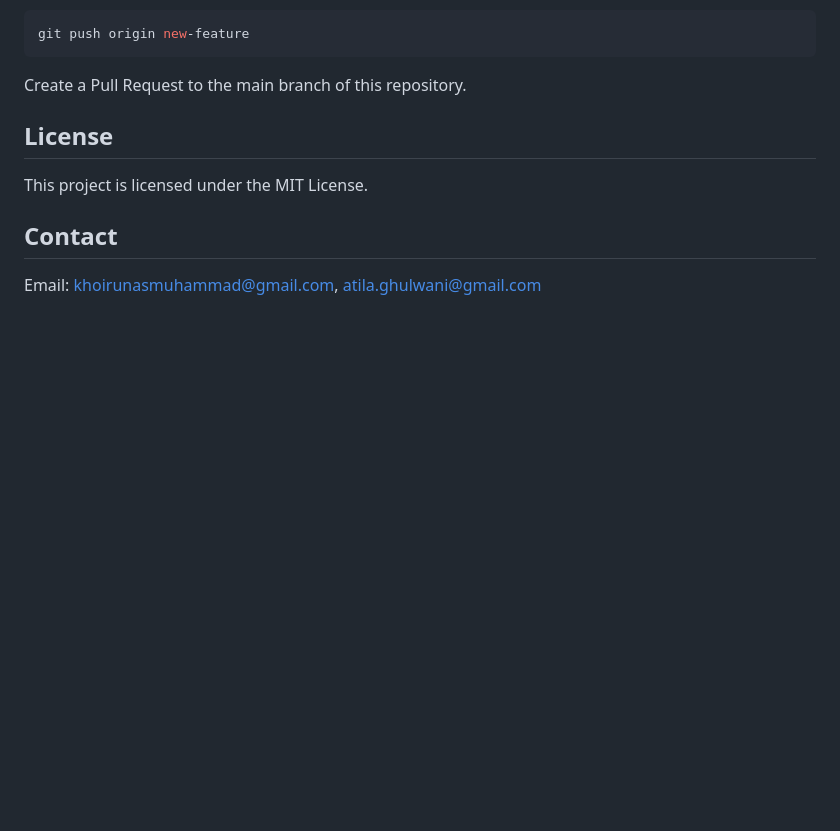
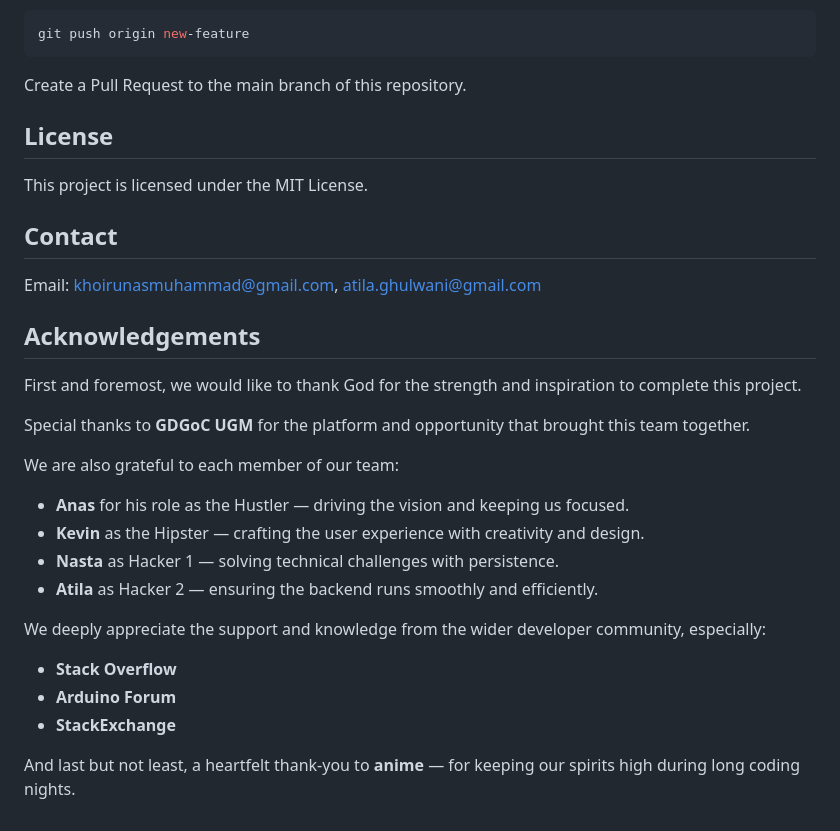
Before and after one commit to nastarynaz/Farmwise-Production, a Markdown page: README.md, the part around the change. Rendered like a GitHub page; blank space fills up the shorter version.

```diff
--- a/README.md
+++ b/README.md
@@ -180,3 +180,22 @@ This project is licensed under the MIT License.
 ## Contact
 
 Email: [khoirunasmuhammad@gmail.com](mailto:khoirunasmuhammad@gmail.com), [atila.ghulwani@gmail.com](mailto:atila.ghulwani@gmail.com)
+
+## Acknowledgements
+
+First and foremost, we would like to thank God for the strength and inspiration to complete this project.
+
+Special thanks to **GDGoC UGM** for the platform and opportunity that brought this team together.
+
+We are also grateful to each member of our team:
+- **Anas** for his role as the Hustler — driving the vision and keeping us focused.
+- **Kevin** as the Hipster — crafting the user experience with creativity and design.
+- **Nasta** as Hacker 1 — solving technical challenges with persistence.
+- **Atila** as Hacker 2 — ensuring the backend runs smoothly and efficiently.
+
+We deeply appreciate the support and knowledge from the wider developer community, especially:
+- **Stack Overflow**
+- **Arduino Forum**
+- **StackExchange**
+
+And last but not least, a heartfelt thank-you to **anime** — for keeping our spirits high during long coding nights.
```
